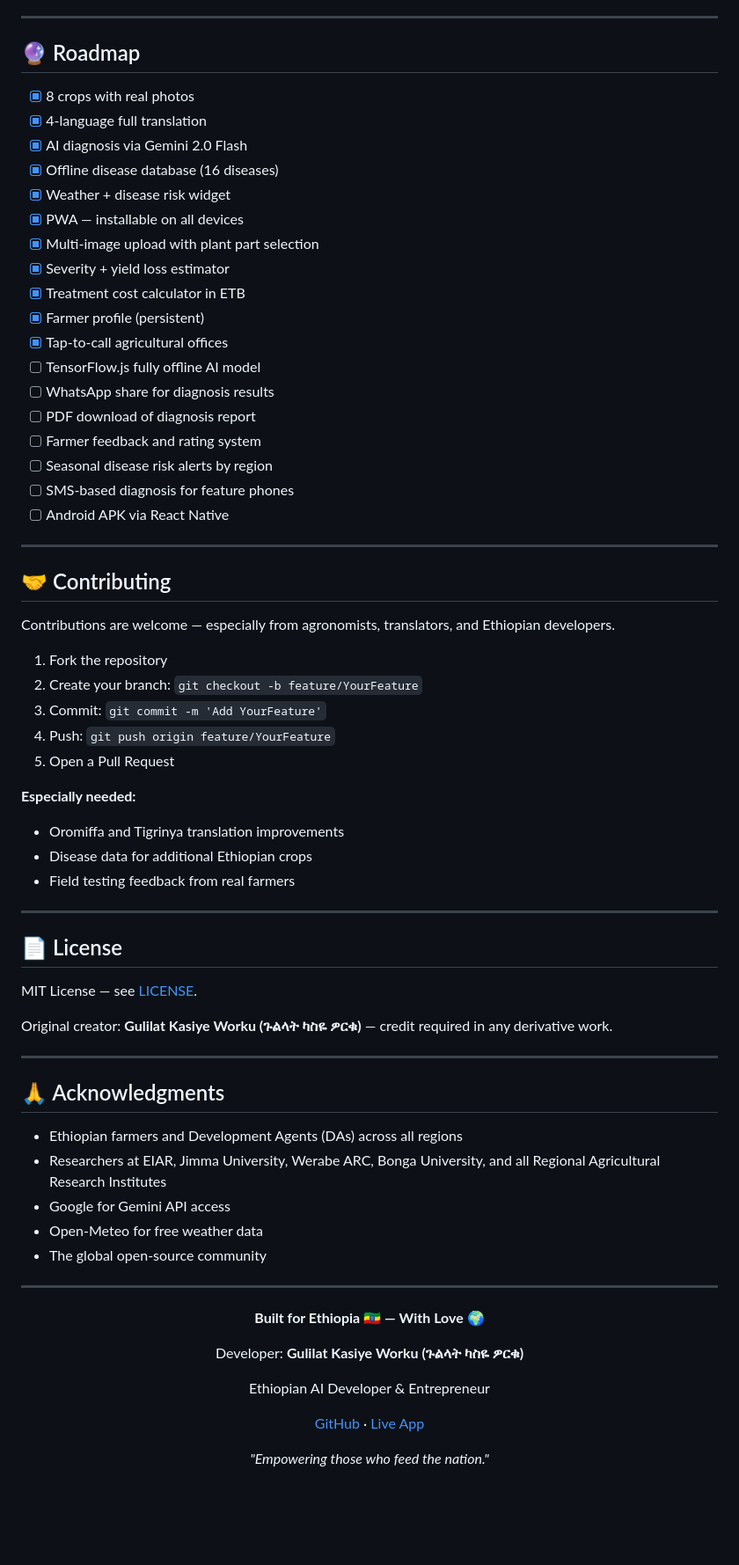
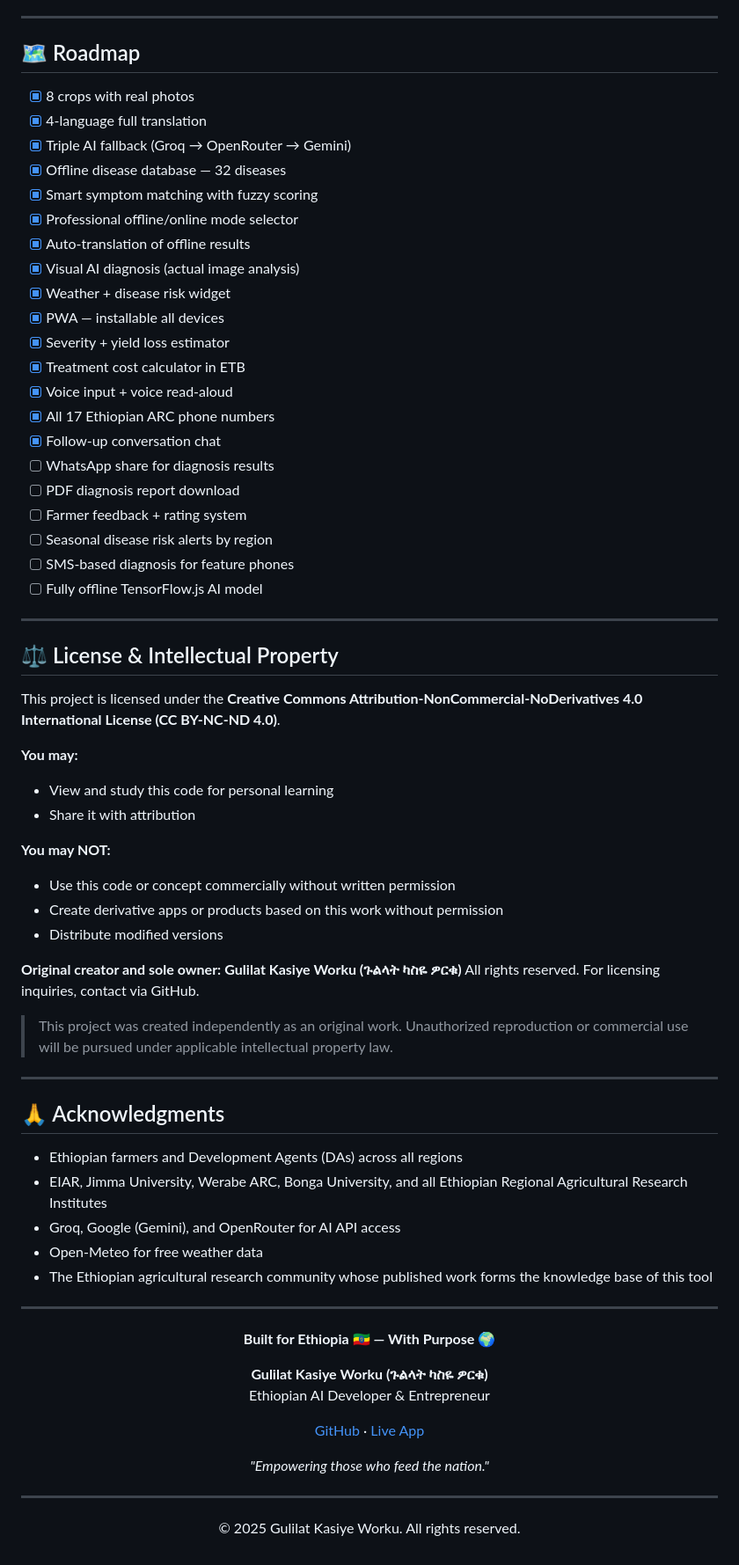
Before and after one commit to guleaada/ResilienceGuardian, a Markdown page: README.md, the part around one of its changes. Shown at 88% size. GitHub-like rendering; blank space fills up the shorter version.

```diff
--- a/README.md
+++ b/README.md
@@ -173,74 +192,76 @@ ResilienceGuardian/
 
 ---
 
-## 🔮 Roadmap
+## 🗺️ Roadmap
 
 - [x] 8 crops with real photos
 - [x] 4-language full translation
-- [x] AI diagnosis via Gemini 2.0 Flash
-- [x] Offline disease database (16 diseases)
+- [x] Triple AI fallback (Groq → OpenRouter → Gemini)
+- [x] Offline disease database — 32 diseases
+- [x] Smart symptom matching with fuzzy scoring
+- [x] Professional offline/online mode selector
+- [x] Auto-translation of offline results
+- [x] Visual AI diagnosis (actual image analysis)
 - [x] Weather + disease risk widget
-- [x] PWA — installable on all devices
-- [x] Multi-image upload with plant part selection
+- [x] PWA — installable all devices
 - [x] Severity + yield loss estimator
 - [x] Treatment cost calculator in ETB
-- [x] Farmer profile (persistent)
-- [x] Tap-to-call agricultural offices
-- [ ] TensorFlow.js fully offline AI model
+- [x] Voice input + voice read-aloud
+- [x] All 17 Ethiopian ARC phone numbers
+- [x] Follow-up conversation chat
 - [ ] WhatsApp share for diagnosis results
-- [ ] PDF download of diagnosis report
-- [ ] Farmer feedback and rating system
+- [ ] PDF diagnosis report download
+- [ ] Farmer feedback + rating system
 - [ ] Seasonal disease risk alerts by region
 - [ ] SMS-based diagnosis for feature phones
-- [ ] Android APK via React Native
+- [ ] Fully offline TensorFlow.js AI model
 
 ---
 
-## 🤝 Contributing
+## ⚖️ License & Intellectual Property
 
-Contributions are welcome — especially from agronomists, translators, and Ethiopian developers.
+This project is licensed under the **Creative Commons Attribution-NonCommercial-NoDerivatives 4.0 International License (CC BY-NC-ND 4.0)**.
 
-1. Fork the repository
-2. Create your branch: `git checkout -b feature/YourFeature`
-3. Commit: `git commit -m 'Add YourFeature'`
-4. Push: `git push origin feature/YourFeature`
-5. Open a Pull Request
+**You may:**
+- View and study this code for personal learning
+- Share it with attribution
 
-**Especially needed:**
-- Oromiffa and Tigrinya translation improvements
-- Disease data for additional Ethiopian crops
-- Field testing feedback from real farmers
+**You may NOT:**
+- Use this code or concept commercially without written permission
+- Create derivative apps or products based on this work without permission
+- Distribute modified versions
 
----
+**Original creator and sole owner:**
+**Gulilat Kasiye Worku (ጉልላት ካስዬ ዎርቁ)**
+All rights reserved. For licensing inquiries, contact via GitHub.
 
-## 📄 License
-
-MIT License — see [LICENSE](LICENSE).
-
-Original creator: **Gulilat Kasiye Worku (ጉልላት ካስዬ ዎርቁ)** — credit required in any derivative work.
+> This project was created independently as an original work. Unauthorized reproduction or commercial use will be pursued under applicable intellectual property law.
 
 ---
 
 ## 🙏 Acknowledgments
 
 - Ethiopian farmers and Development Agents (DAs) across all regions
-- Researchers at EIAR, Jimma University, Werabe ARC, Bonga University, and all Regional Agricultural Research Institutes
-- Google for Gemini API access
+- EIAR, Jimma University, Werabe ARC, Bonga University, and all Ethiopian Regional Agricultural Research Institutes
+- Groq, Google (Gemini), and OpenRouter for AI API access
 - Open-Meteo for free weather data
-- The global open-source community
+- The Ethiopian agricultural research community whose published work forms the knowledge base of this tool
 
 ---
 
 <div align="center">
 
-**Built for Ethiopia 🇪🇹 — With Love 🌍**
+**Built for Ethiopia 🇪🇹 — With Purpose 🌍**
 
-Developer: **Gulilat Kasiye Worku (ጉልላት ካስዬ ዎርቁ)**
-
+**Gulilat Kasiye Worku (ጉልላት ካስዬ ዎርቁ)**<br>
 Ethiopian AI Developer & Entrepreneur
 
 [GitHub](https://github.com/guleaada) · [Live App](https://resilienceguardian.onrender.com)
 
 *"Empowering those who feed the nation."*
 
+---
+
+© 2025 Gulilat Kasiye Worku. All rights reserved.
+
 </div>
```
Also changed, not shown: other parts of README.md (+125 -106 lines).
